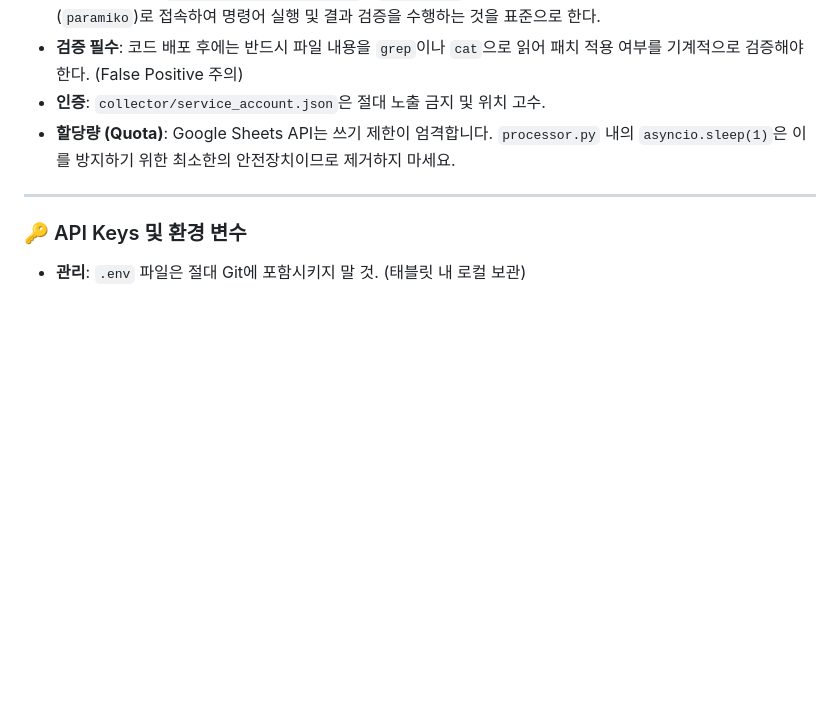
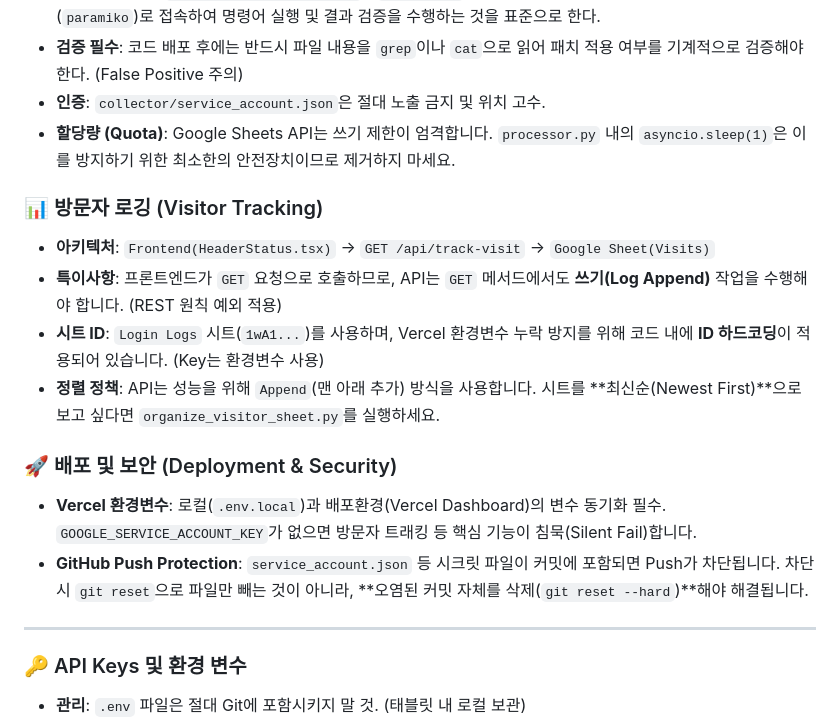
Before and after one commit to hyunggyu96/hgdaniel, a Markdown page: BACKEND_GUIDELINES.md, the part around the change. Rendered like a GitHub page; blank space fills up the shorter version.

Commit message:
docs: add visitor tracking and strict deployment security guidelines

```diff
--- a/BACKEND_GUIDELINES.md
+++ b/BACKEND_GUIDELINES.md
@@ -60,6 +60,18 @@
 - **검증 필수**: 코드 배포 후에는 반드시 파일 내용을 `grep`이나 `cat`으로 읽어 패치 적용 여부를 기계적으로 검증해야 한다. (False Positive 주의)
 - **인증**: `collector/service_account.json`은 절대 노출 금지 및 위치 고수.
 - **할당량 (Quota)**: Google Sheets API는 쓰기 제한이 엄격합니다. `processor.py` 내의 `asyncio.sleep(1)`은 이를 방지하기 위한 최소한의 안전장치이므로 제거하지 마세요.
+
+### 📊 방문자 로깅 (Visitor Tracking)
+
+- **아키텍처**: `Frontend(HeaderStatus.tsx)` → `GET /api/track-visit` → `Google Sheet(Visits)`
+- **특이사항**: 프론트엔드가 `GET` 요청으로 호출하므로, API는 `GET` 메서드에서도 **쓰기(Log Append)** 작업을 수행해야 합니다. (REST 원칙 예외 적용)
+- **시트 ID**: `Login Logs` 시트(`1wA1...`)를 사용하며, Vercel 환경변수 누락 방지를 위해 코드 내에 **ID 하드코딩**이 적용되어 있습니다. (Key는 환경변수 사용)
+- **정렬 정책**: API는 성능을 위해 `Append`(맨 아래 추가) 방식을 사용합니다. 시트를 **최신순(Newest First)**으로 보고 싶다면 `organize_visitor_sheet.py`를 실행하세요.
+
+### 🚀 배포 및 보안 (Deployment & Security)
+
+- **Vercel 환경변수**: 로컬(`.env.local`)과 배포환경(Vercel Dashboard)의 변수 동기화 필수. `GOOGLE_SERVICE_ACCOUNT_KEY`가 없으면 방문자 트래킹 등 핵심 기능이 침묵(Silent Fail)합니다.
+- **GitHub Push Protection**: `service_account.json` 등 시크릿 파일이 커밋에 포함되면 Push가 차단됩니다. 차단 시 `git reset`으로 파일만 빼는 것이 아니라, **오염된 커밋 자체를 삭제(`git reset --hard`)**해야 해결됩니다.
 
 ---
 
```
